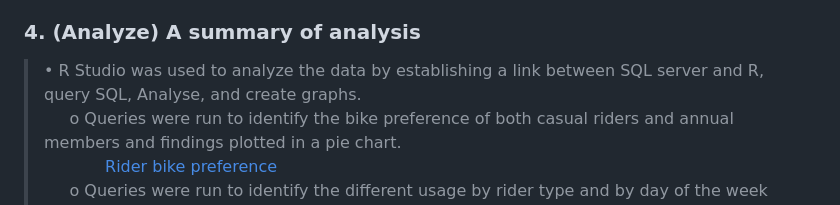
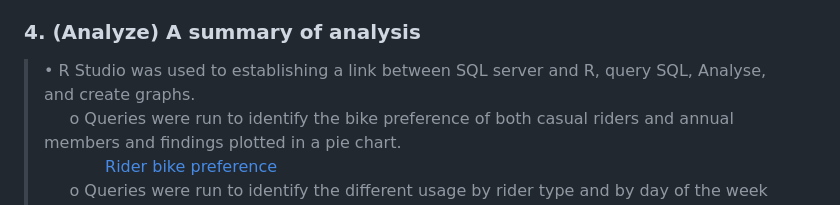
Before and after one commit to FernandoCantu72/Google-Data-Analytics-Cyclistic-Case-Study, a Markdown page: README.md, the part around the change. Drawn GitHub-style.

```diff
--- a/README.md
+++ b/README.md
@@ -25,7 +25,7 @@ The twelve files downloaded were: <br>
 >•	 Files were uploaded to Microsoft SQL Server and combined into one Table with a total of 5M records.<br>
 
 ### 4.	(Analyze) A summary of analysis
->•	R Studio was used to analyze the data by establishing a link between SQL server and R, query SQL, Analyse, and create graphs. <br>
+>•	R Studio was used to establishing a link between SQL server and R, query SQL, Analyse, and create graphs. <br>
 >&nbsp;&nbsp;&nbsp;&nbsp; o	Queries were run to identify the bike preference of both casual riders and annual members and findings plotted in a pie chart.<br>
 >&nbsp;&nbsp;&nbsp;&nbsp;&nbsp;&nbsp;&nbsp;&nbsp;&nbsp;&nbsp;&nbsp;&nbsp;[Rider bike preference](https://raw.githack.com/FernandoCantu72/Google-Data-Analytics-Cyclistic-Case-Study/refs/heads/main/Rider_Preferences_SideBySide.html)<br>
 >&nbsp;&nbsp;&nbsp;&nbsp; o	Queries were run to identify the different usage by rider type and by day of the week and the results plotted in a bar chart.<br>
```
